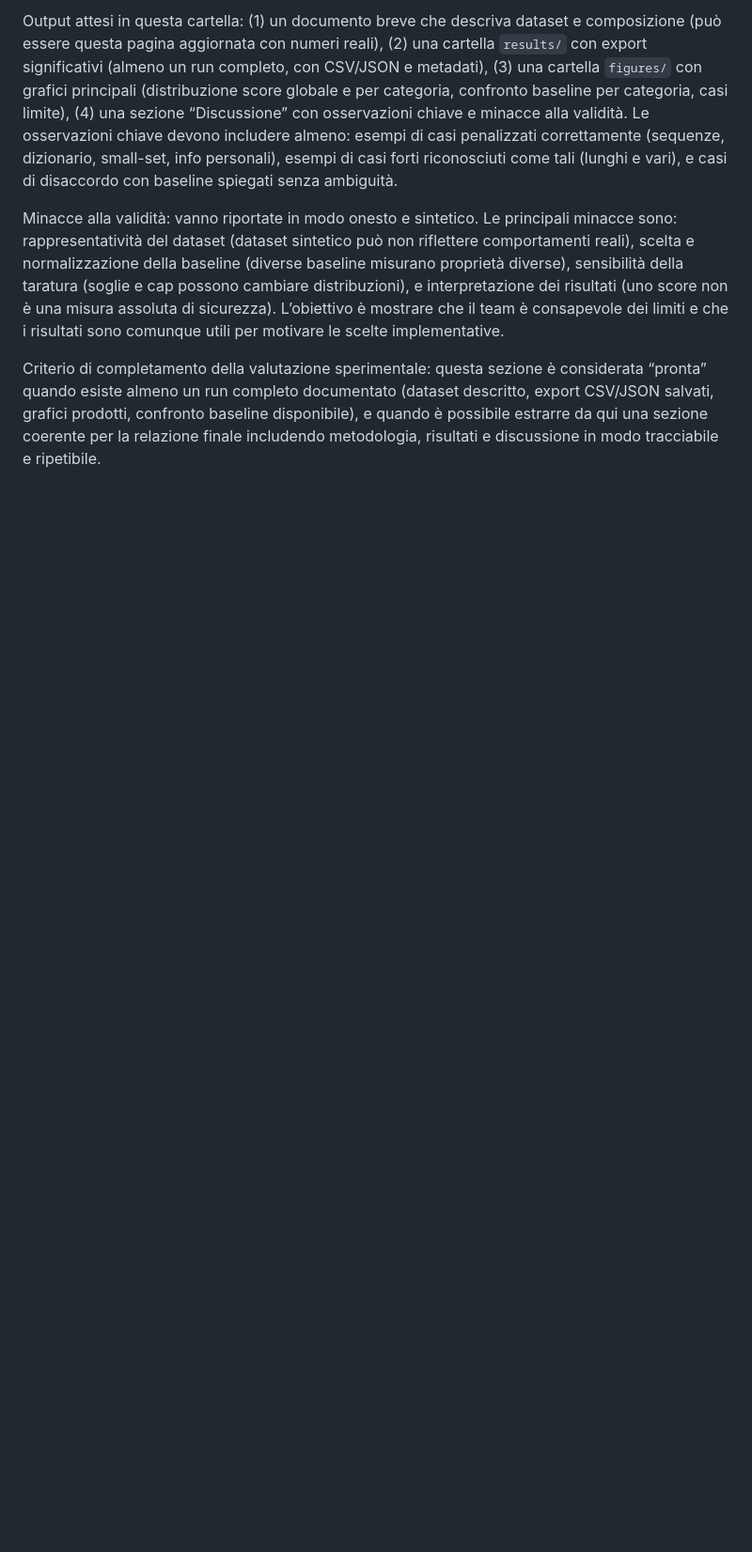
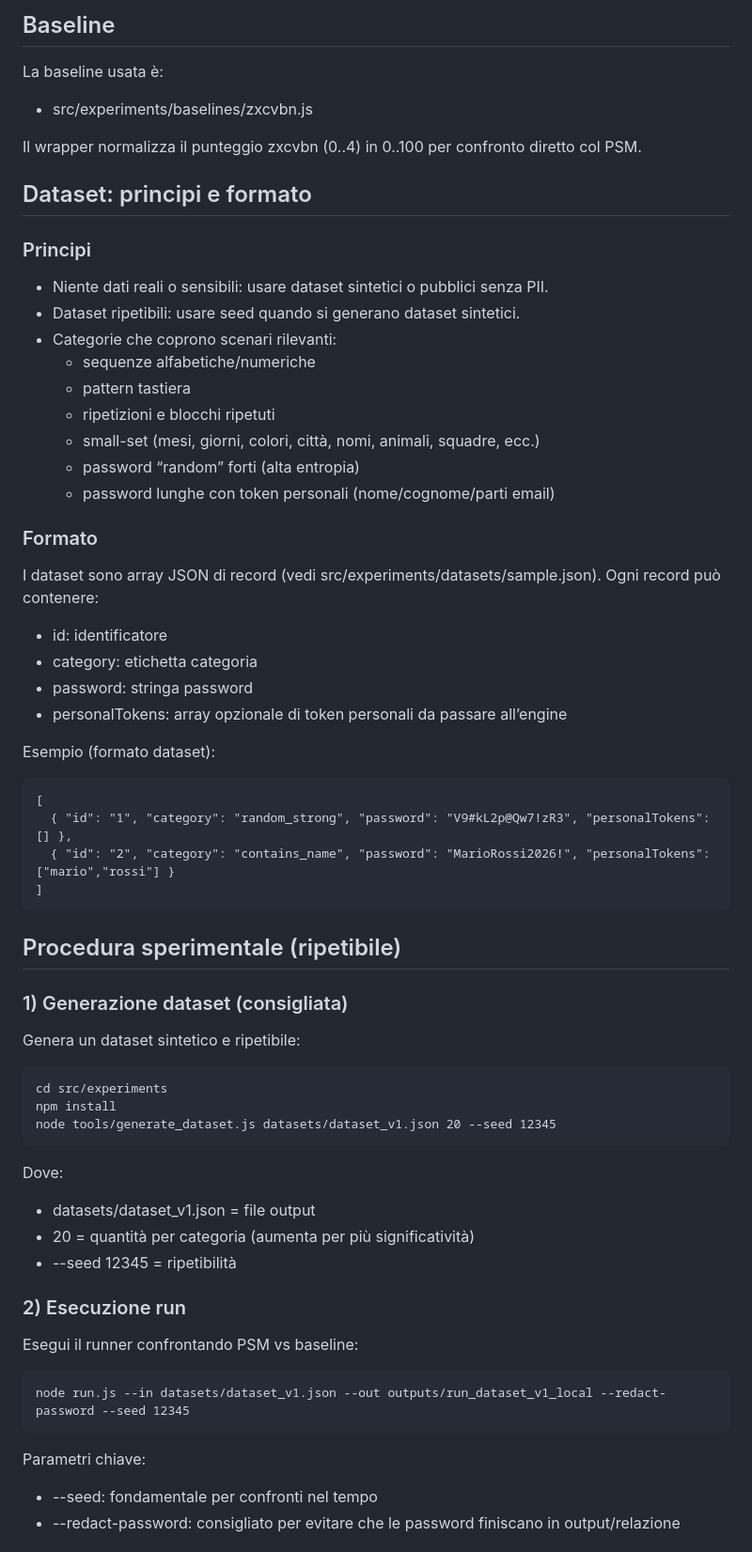
Before and after one commit to MarcoBelviso-59/PSM_Project, a Markdown page: docs/04_valutazione_sperimentale/README.md, the part around the change printed below. Shown: that part at 94% size. GitHub-like rendering; blank space fills up the shorter version.

```diff
--- a/docs/04_valutazione_sperimentale/README.md
+++ b/docs/04_valutazione_sperimentale/README.md
@@ -16,6 +26,57 @@ Procedura sperimentale: la procedura deve essere descritta in modo ripetibile. S
 
-Output attesi in questa cartella: (1) un documento breve che descriva dataset e composizione (può essere questa pagina aggiornata con numeri reali), (2) una cartella `results/` con export significativi (almeno un run completo, con CSV/JSON e metadati), (3) una cartella `figures/` con grafici principali (distribuzione score globale e per categoria, confronto baseline per categoria, casi limite), (4) una sezione “Discussione” con osservazioni chiave e minacce alla validità. Le osservazioni chiave devono includere almeno: esempi di casi penalizzati correttamente (sequenze, dizionario, small-set, info personali), esempi di casi forti riconosciuti come tali (lunghi e vari), e casi di disaccordo con baseline spiegati senza ambiguità.
+## Baseline
+La baseline usata è:
+- src/experiments/baselines/zxcvbn.js
 
-Minacce alla validità: vanno riportate in modo onesto e sintetico. Le principali minacce sono: rappresentatività del dataset (dataset sintetico può non riflettere comportamenti reali), scelta e normalizzazione della baseline (diverse baseline misurano proprietà diverse), sensibilità della taratura (soglie e cap possono cambiare distribuzioni), e interpretazione dei risultati (uno score non è una misura assoluta di sicurezza). L’obiettivo è mostrare che il team è consapevole dei limiti e che i risultati sono comunque utili per motivare le scelte implementative.
+Il wrapper normalizza il punteggio zxcvbn (0..4) in 0..100 per confronto diretto col PSM.
 
-Criterio di completamento della valutazione sperimentale: questa sezione è considerata “pronta” quando esiste almeno un run completo documentato (dataset descritto, export CSV/JSON salvati, grafici prodotti, confronto baseline disponibile), e quando è possibile estrarre da qui una sezione coerente per la relazione finale includendo metodologia, risultati e discussione in modo tracciabile e ripetibile.
+## Dataset: principi e formato
+
+### Principi
+- Niente dati reali o sensibili: usare dataset sintetici o pubblici senza PII.
+- Dataset ripetibili: usare seed quando si generano dataset sintetici.
+- Categorie che coprono scenari rilevanti:
+  - sequenze alfabetiche/numeriche
+  - pattern tastiera
+  - ripetizioni e blocchi ripetuti
+  - small-set (mesi, giorni, colori, città, nomi, animali, squadre, ecc.)
+  - password “random” forti (alta entropia)
+  - password lunghe con token personali (nome/cognome/parti email)
+
+### Formato
+I dataset sono array JSON di record (vedi src/experiments/datasets/sample.json). Ogni record può contenere:
+- id: identificatore
+- category: etichetta categoria
+- password: stringa password
+- personalTokens: array opzionale di token personali da passare all’engine
+
+Esempio (formato dataset):
+
+    [
+      { "id": "1", "category": "random_strong", "password": "V9#kL2p@Qw7!zR3", "personalTokens": [] },
+      { "id": "2", "category": "contains_name", "password": "MarioRossi2026!", "personalTokens": ["mario","rossi"] }
+    ]
+
+## Procedura sperimentale (ripetibile)
+
+### 1) Generazione dataset (consigliata)
+Genera un dataset sintetico e ripetibile:
+
+    cd src/experiments
+    npm install
+    node tools/generate_dataset.js datasets/dataset_v1.json 20 --seed 12345
+
+Dove:
+- datasets/dataset_v1.json = file output
+- 20 = quantità per categoria (aumenta per più significatività)
+- --seed 12345 = ripetibilità
+
+### 2) Esecuzione run
+Esegui il runner confrontando PSM vs baseline:
+
+    node run.js --in datasets/dataset_v1.json --out outputs/run_dataset_v1_local --redact-password --seed 12345
+
+Parametri chiave:
+- --seed: fondamentale per confronti nel tempo
+- --redact-password: consigliato per evitare che le password finiscano in output/relazione
+
```
Also changed, not shown: other parts of docs/04_valutazione_sperimentale/README.md (+85 -8 lines).
